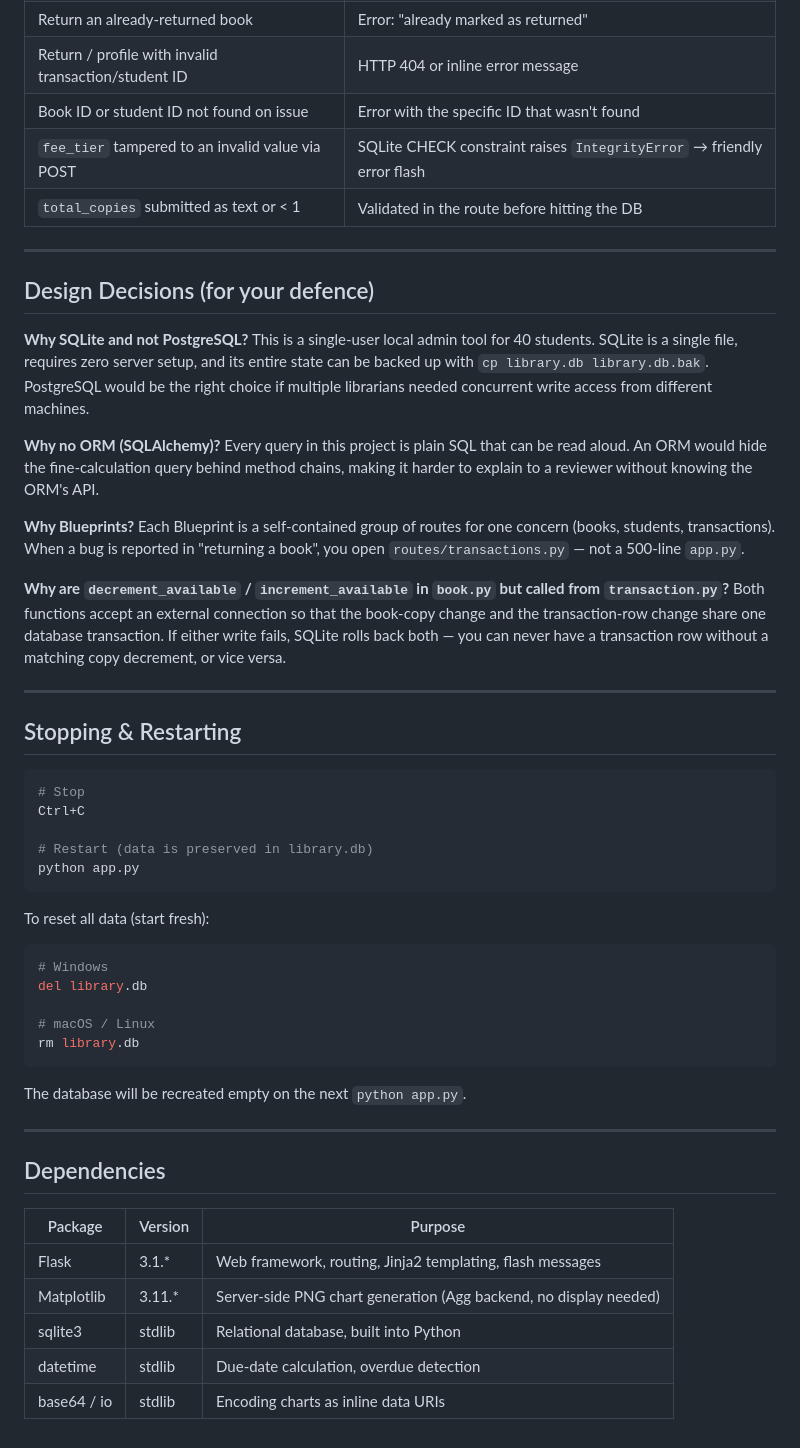
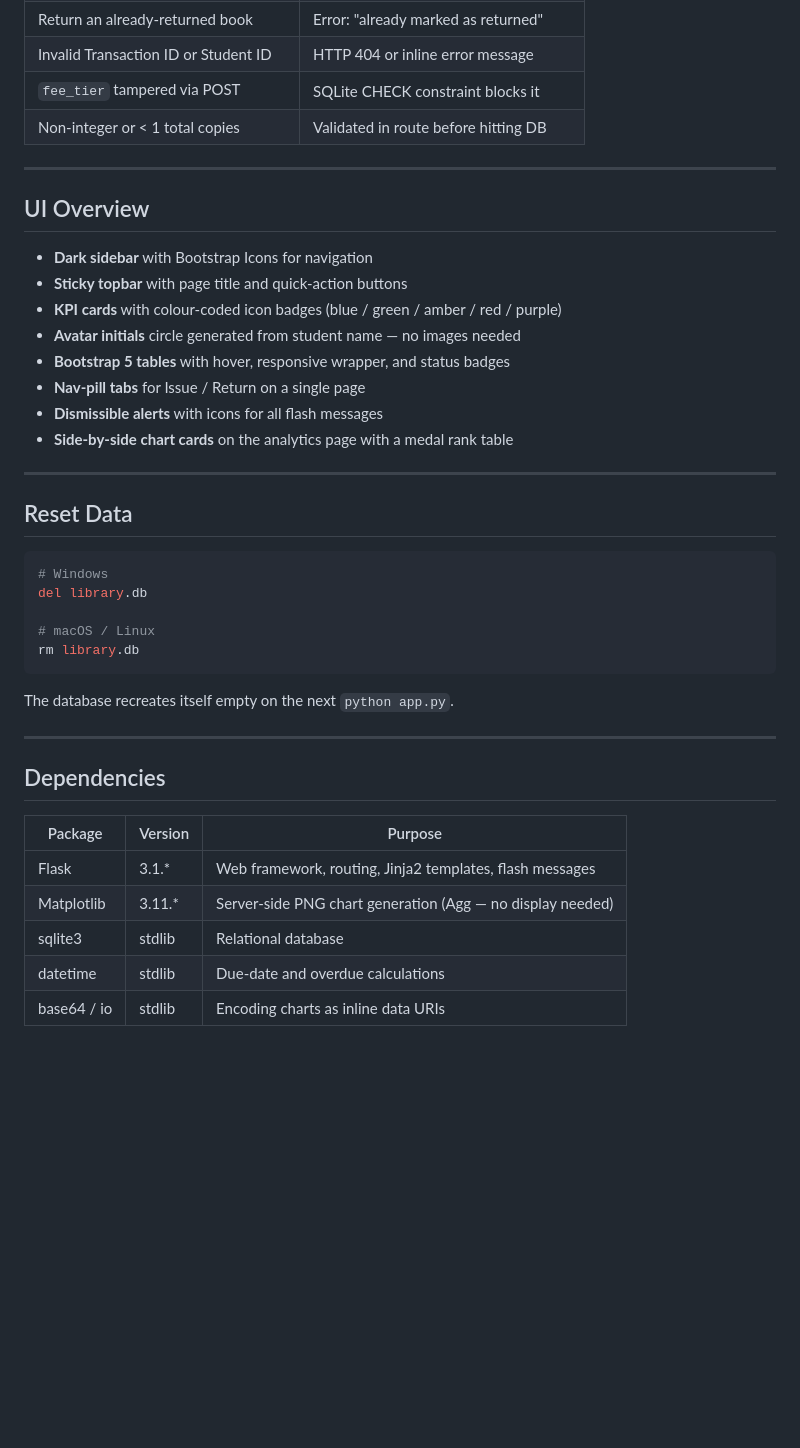
Before and after one commit to Dev252001/Library-Management-System, a Markdown page: README.md, the part around one of its changes. Drawn GitHub-style; blank space fills up the shorter version.

````diff
--- a/README.md
+++ b/README.md
@@ -176,49 +159,24 @@ Changing any of these values takes effect immediately on the next server restart
 | Return an already-returned book | Error: "already marked as returned" |
-| Return / profile with invalid transaction/student ID | HTTP 404 or inline error message |
-| Book ID or student ID not found on issue | Error with the specific ID that wasn't found |
-| `fee_tier` tampered to an invalid value via POST | SQLite CHECK constraint raises `IntegrityError` → friendly error flash |
-| `total_copies` submitted as text or < 1 | Validated in the route before hitting the DB |
+| Invalid Transaction ID or Student ID | HTTP 404 or inline error message |
+| `fee_tier` tampered via POST | SQLite CHECK constraint blocks it |
+| Non-integer or < 1 total copies | Validated in route before hitting DB |
 
 ---
 
-## Design Decisions (for your defence)
+## UI Overview
 
-**Why SQLite and not PostgreSQL?**
-This is a single-user local admin tool for 40 students. SQLite is a single
-file, requires zero server setup, and its entire state can be backed up with
-`cp library.db library.db.bak`. PostgreSQL would be the right choice if
-multiple librarians needed concurrent write access from different machines.
-
-**Why no ORM (SQLAlchemy)?**
-Every query in this project is plain SQL that can be read aloud. An ORM
-would hide the fine-calculation query behind method chains, making it harder
-to explain to a reviewer without knowing the ORM's API.
-
-**Why Blueprints?**
-Each Blueprint is a self-contained group of routes for one concern (books,
-students, transactions). When a bug is reported in "returning a book", you
-open `routes/transactions.py` — not a 500-line `app.py`.
-
-**Why are `decrement_available` / `increment_available` in `book.py` but
-called from `transaction.py`?**
-Both functions accept an external connection so that the book-copy change
-and the transaction-row change share one database transaction. If either
-write fails, SQLite rolls back both — you can never have a transaction row
-without a matching copy decrement, or vice versa.
+- **Dark sidebar** with Bootstrap Icons for navigation
+- **Sticky topbar** with page title and quick-action buttons
+- **KPI cards** with colour-coded icon badges (blue / green / amber / red / purple)
+- **Avatar initials** circle generated from student name — no images needed
+- **Bootstrap 5 tables** with hover, responsive wrapper, and status badges
+- **Nav-pill tabs** for Issue / Return on a single page
+- **Dismissible alerts** with icons for all flash messages
+- **Side-by-side chart cards** on the analytics page with a medal rank table
 
 ---
 
-## Stopping & Restarting
-
-```bash
-# Stop
-Ctrl+C
-
-# Restart (data is preserved in library.db)
-python app.py
-```
-
-To reset all data (start fresh):
+## Reset Data
 
 ```bash
 # Windows
@@ -228,16 +186,16 @@ del library.db
 rm library.db
 ```
 
-The database will be recreated empty on the next `python app.py`.
+The database recreates itself empty on the next `python app.py`.
 
 ---
 
 ## Dependencies
 
 | Package | Version | Purpose |
-|---|---|---|
-| Flask | 3.1.* | Web framework, routing, Jinja2 templating, flash messages |
-| Matplotlib | 3.11.* | Server-side PNG chart generation (Agg backend, no display needed) |
-| sqlite3 | stdlib | Relational database, built into Python |
-| datetime | stdlib | Due-date calculation, overdue detection |
+|---------|---------|---------|
+| Flask | 3.1.* | Web framework, routing, Jinja2 templates, flash messages |
+| Matplotlib | 3.11.* | Server-side PNG chart generation (Agg — no display needed) |
+| sqlite3 | stdlib | Relational database |
+| datetime | stdlib | Due-date and overdue calculations |
 | base64 / io | stdlib | Encoding charts as inline data URIs |
````
Also changed, not shown: other parts of README.md (+76 -93 lines).
